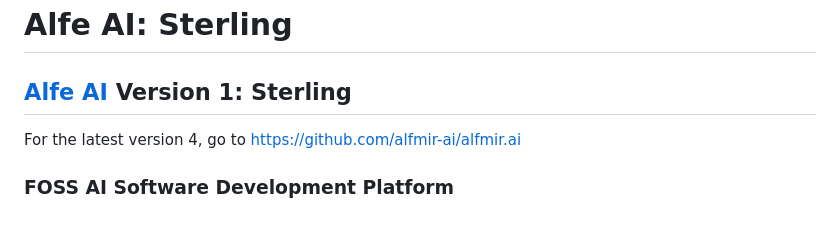
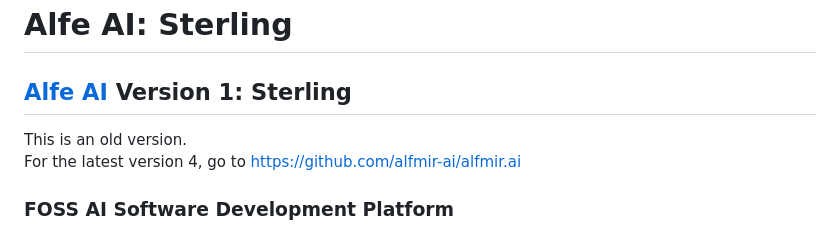
Before and after one commit to alfe-ai/alfe, a Markdown page: README.md, the part around the change. GitHub-like rendering.

```diff
--- a/README.md
+++ b/README.md
@@ -3,6 +3,7 @@
 ## [Alfe AI](https://alfe.sh) Version 1: Sterling
 <!-- #### beta-0.43.0 -->
 
+This is an old version.
 For the latest version 4, go to https://github.com/alfmir-ai/alfmir.ai
 
 ### FOSS AI Software Development Platform
```
